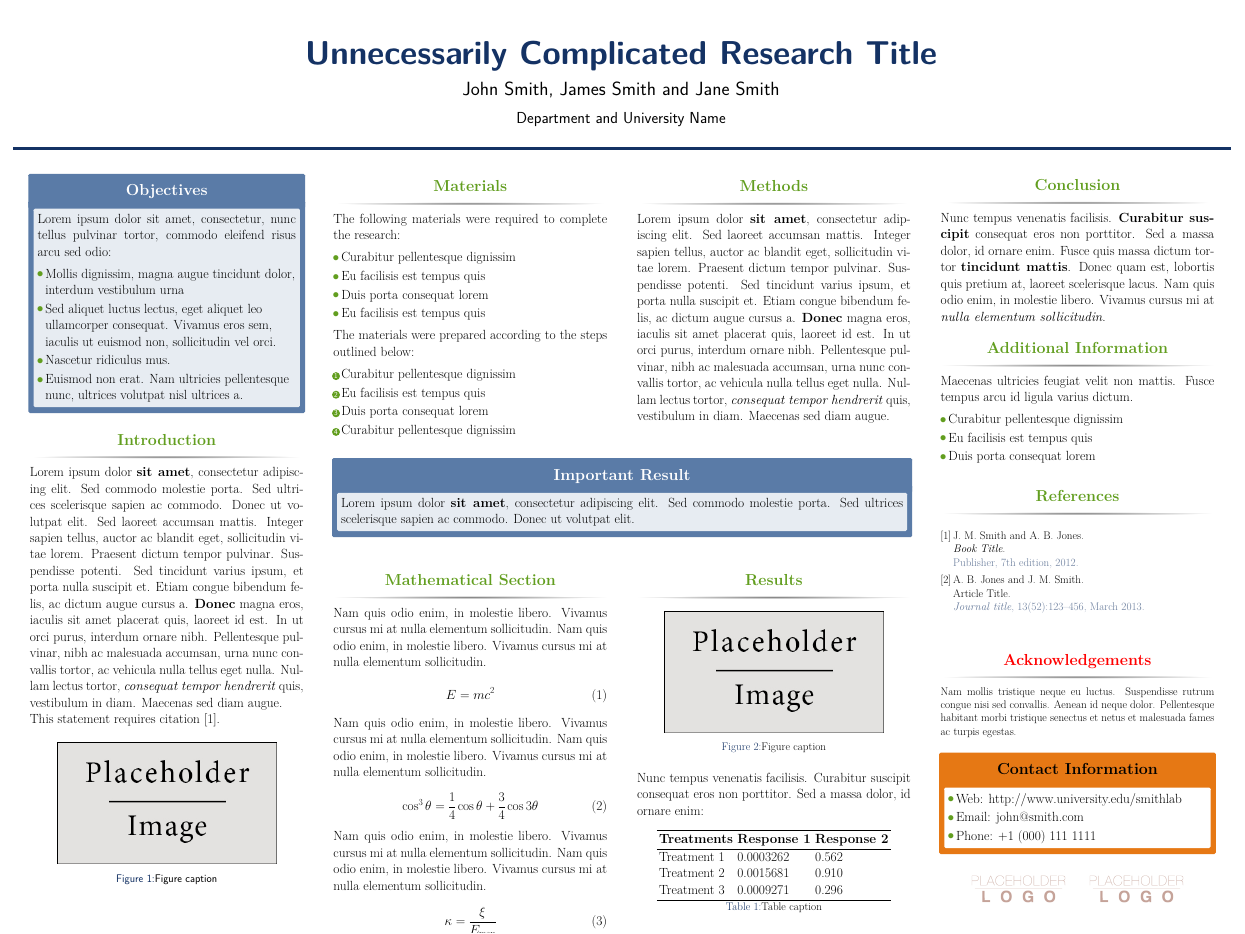
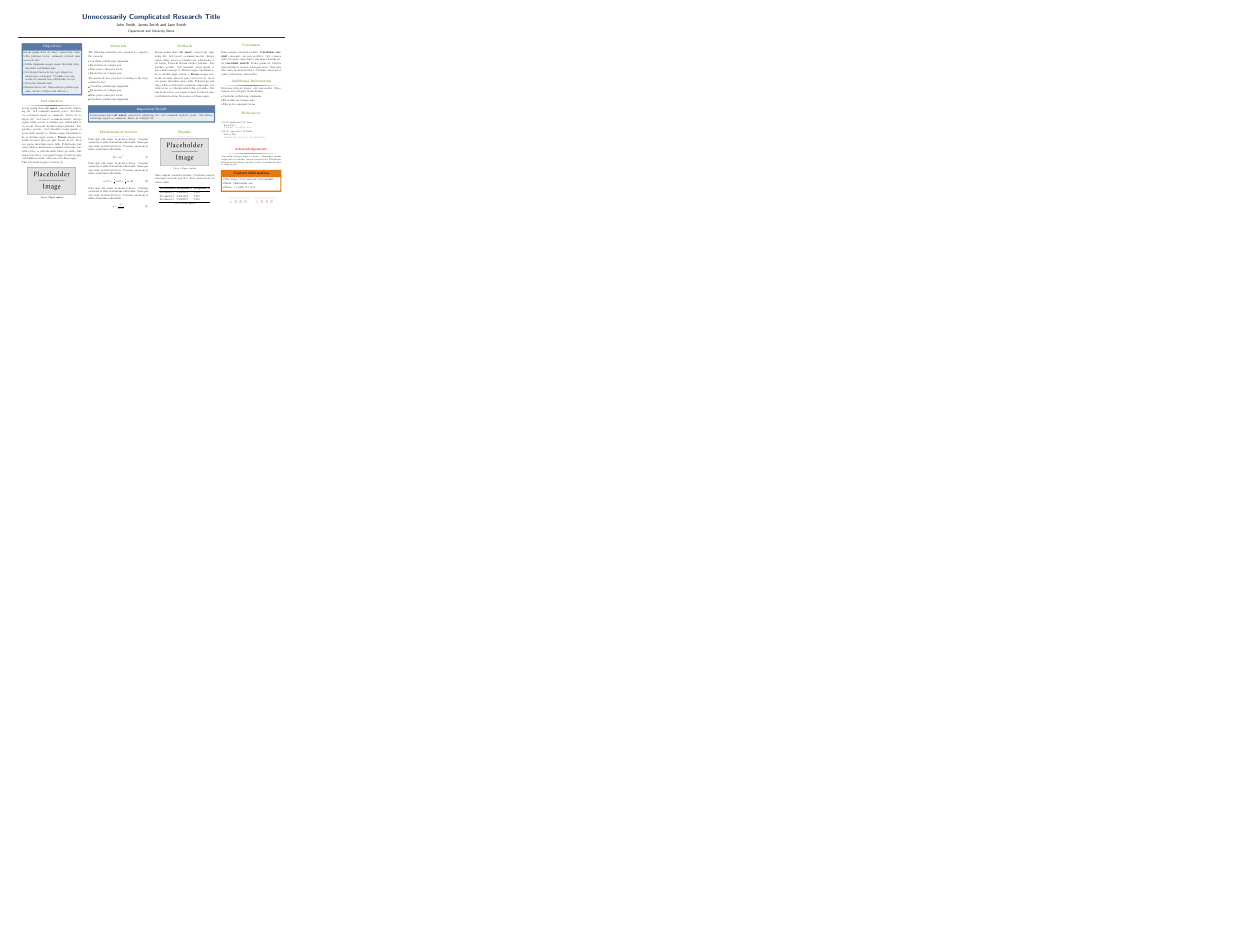
Before and after one commit to GUTeamU/PSI-Poster, a LaTeX poster (main.tex): the whole page, the shorter picture padded with empty space. Compiled offline with pdfLaTeX.

Commit message:
Scale down to a4

```diff
--- a/main.tex
+++ b/main.tex
@@ -58,6 +58,9 @@
 \usepackage{graphicx}  % Required for including images
 
 \usepackage{booktabs} % Top and bottom rules for tables
+
+\usepackage{pgfpages}
+\pgfpagesuselayout{resize to}[a4paper,landscape,border shrink=5mm]
 
 %----------------------------------------------------------------------------------------
 %	TITLE SECTION
```
